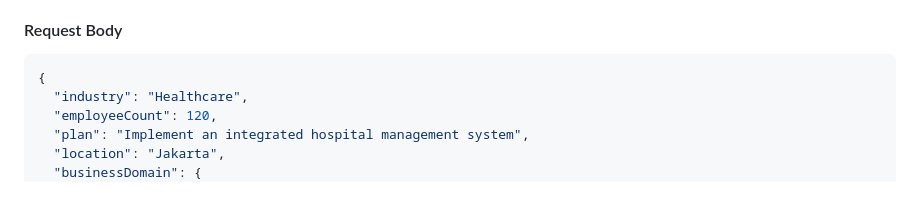
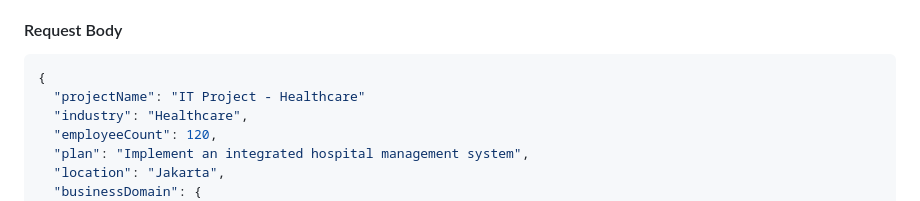
Before and after one commit to Muezza863/BE-IT-Investment, a Markdown page: doc.md, the part around the change. GitHub-like rendering.

````diff
--- a/doc.md
+++ b/doc.md
@@ -362,6 +362,7 @@ Submits initial project data. The AI will generate a financial draft in the back
 
 ```json
 {
+  "projectName": "IT Project - Healthcare"
   "industry": "Healthcare",
   "employeeCount": 120,
   "plan": "Implement an integrated hospital management system",
````
